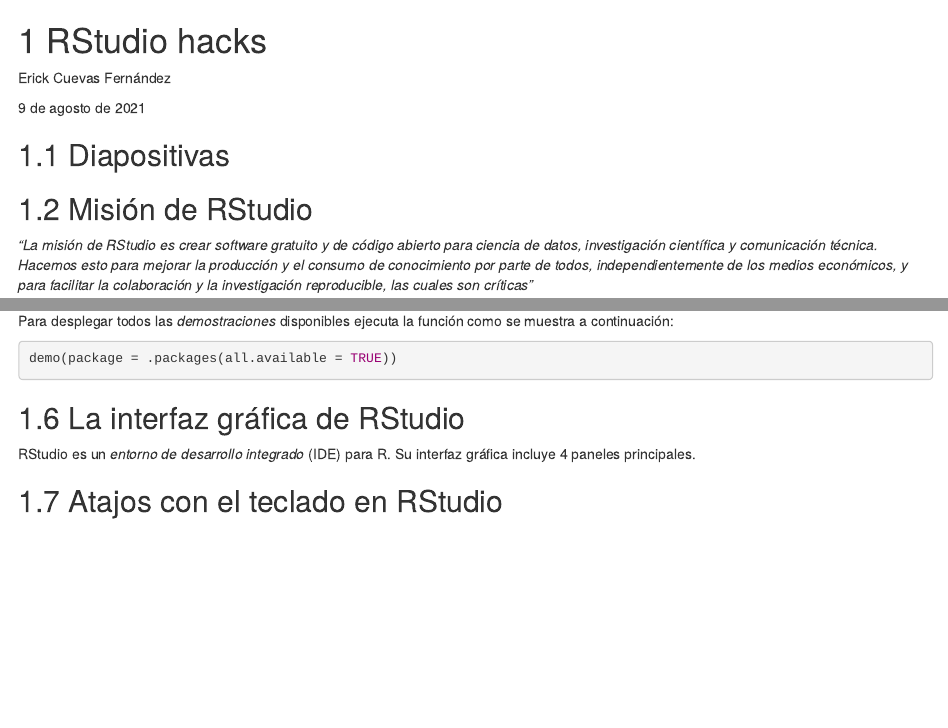
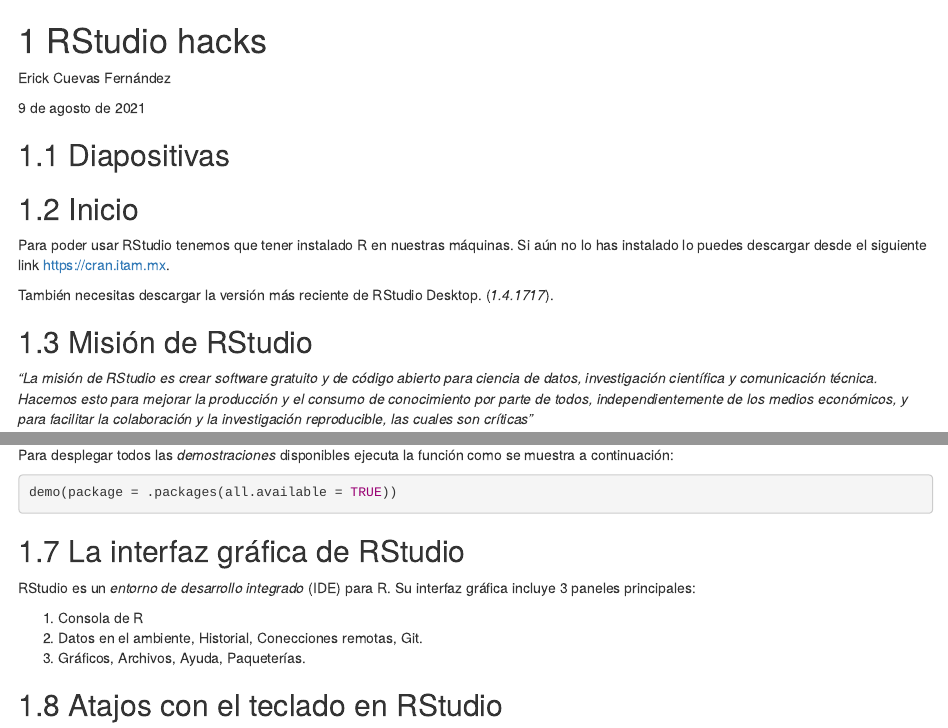
Before and after one commit to ComunidadBioInfo/cdsb2021_workflows, an R Markdown document (01_sesion1.Rmd): the page in a window 1100 px wide, from its top, and a second part further down, joined at a grey line. Rendered offline with R 4.5, knitr and Pandoc, with nearby package versions; drawn as R Markdown's standard HTML page in place of the format the file asks for.

Commit message:
cambios a la primera parte de Rstudio

```diff
--- a/01_sesion1.Rmd
+++ b/01_sesion1.Rmd
@@ -6,6 +6,11 @@
 
 ## Diapositivas
 
+## Inicio
+
+Para poder usar RStudio tenemos que tener instalado R en nuestras máquinas. Si aún no lo has instalado lo puedes descargar desde el siguiente link [https://cran.itam.mx](https://cran.itam.mx).
+
+También necesitas descargar la versión más reciente de RStudio Desktop. (*1.4.1717*).
 
 ## Misión de RStudio
 
@@ -49,7 +54,11 @@
 
 ## La interfaz gráfica de RStudio
 
-RStudio es un *entorno de desarrollo integrado* (IDE) para R. Su interfaz gráfica incluye 4 paneles principales.
+RStudio es un *entorno de desarrollo integrado* (IDE) para R. Su interfaz gráfica incluye 3 paneles principales:
+
+1. Consola de R
+2. Datos en el ambiente, Historial, Conecciones remotas, Git.
+3. Gráficos, Archivos, Ayuda, Paqueterías.
 
 
 ## Atajos con el teclado en RStudio
```
Also changed, not shown: 04_sesion1.Rmd (+1 -1 lines), docs/reference-keys.txt, docs/search_index.json, img/rstudio_paneles_1.png (added), 1 other file.
